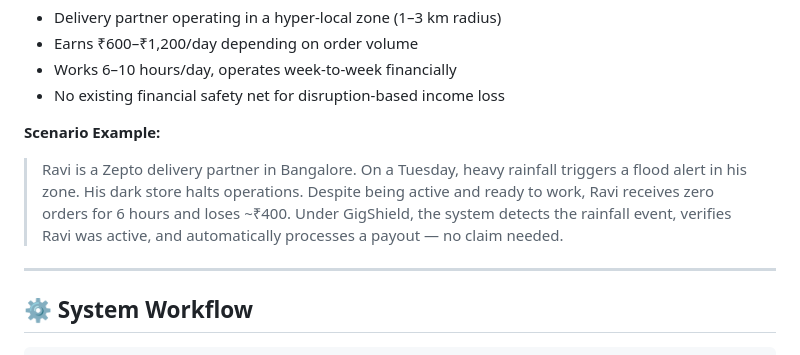
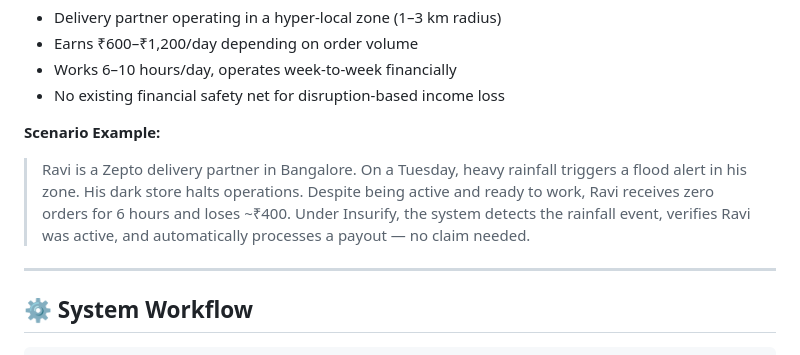
Before and after one commit to ssshreya24/gigshield-zepto-Blinkit, a Markdown page: README.md, the part around the change. Rendered like a GitHub page.

Commit message:
Update scenario example from GigShield to Insurify

```diff
--- a/README.md
+++ b/README.md
@@ -41,7 +41,7 @@ Q-commerce delivery workers face a specific set of structural risks that make th
 - No existing financial safety net for disruption-based income loss
 
 **Scenario Example:**
-> Ravi is a Zepto delivery partner in Bangalore. On a Tuesday, heavy rainfall triggers a flood alert in his zone. His dark store halts operations. Despite being active and ready to work, Ravi receives zero orders for 6 hours and loses ~₹400. Under GigShield, the system detects the rainfall event, verifies Ravi was active, and automatically processes a payout — no claim needed.
+> Ravi is a Zepto delivery partner in Bangalore. On a Tuesday, heavy rainfall triggers a flood alert in his zone. His dark store halts operations. Despite being active and ready to work, Ravi receives zero orders for 6 hours and loses ~₹400. Under Insurify, the system detects the rainfall event, verifies Ravi was active, and automatically processes a payout — no claim needed.
 
 ---
 
```
